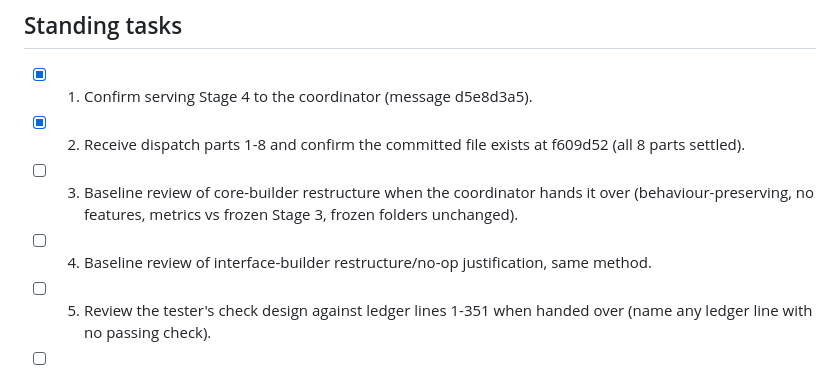
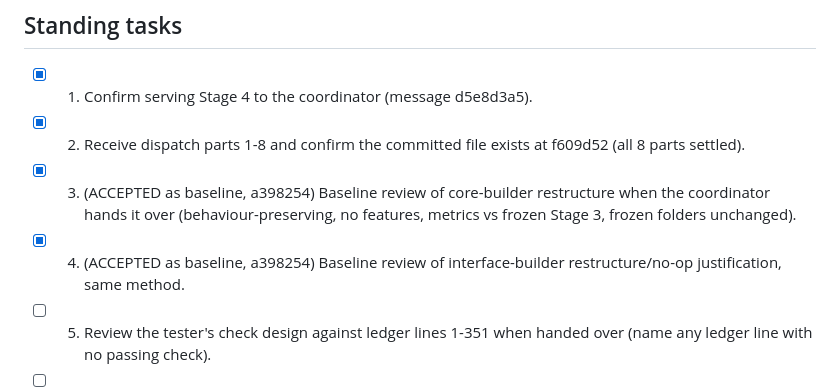
Before and after one commit to Pjmorales442328/padayon-dark-factory-tablekeeper, a Markdown page: handoffs/reviewer-notes-stage-4.md, the part around the change. Drawn GitHub-style.

Commit message:
reviewer: tick Stage 4 baseline tasks 3-4
Co-Authored-By: Claude Sonnet 5.5 <noreply@anthropic.com>

```diff
--- a/handoffs/reviewer-notes-stage-4.md
+++ b/handoffs/reviewer-notes-stage-4.md
@@ -9,8 +9,8 @@ Rule: no Stage 4 acceptance from a baseline. Full candidate review starts only o
 ## Standing tasks
 - [x] 1. Confirm serving Stage 4 to the coordinator (message d5e8d3a5).
 - [x] 2. Receive dispatch parts 1-8 and confirm the committed file exists at f609d52 (all 8 parts settled).
-- [ ] 3. Baseline review of core-builder restructure when the coordinator hands it over (behaviour-preserving, no features, metrics vs frozen Stage 3, frozen folders unchanged).
-- [ ] 4. Baseline review of interface-builder restructure/no-op justification, same method.
+- [x] 3. (ACCEPTED as baseline, a398254) Baseline review of core-builder restructure when the coordinator hands it over (behaviour-preserving, no features, metrics vs frozen Stage 3, frozen folders unchanged).
+- [x] 4. (ACCEPTED as baseline, a398254) Baseline review of interface-builder restructure/no-op justification, same method.
 - [ ] 5. Review the tester's check design against ledger lines 1-351 when handed over (name any ledger line with no passing check).
 - [ ] 6. Full candidate review at the exact revision named by the coordinator: the eight checks below.
 
```
